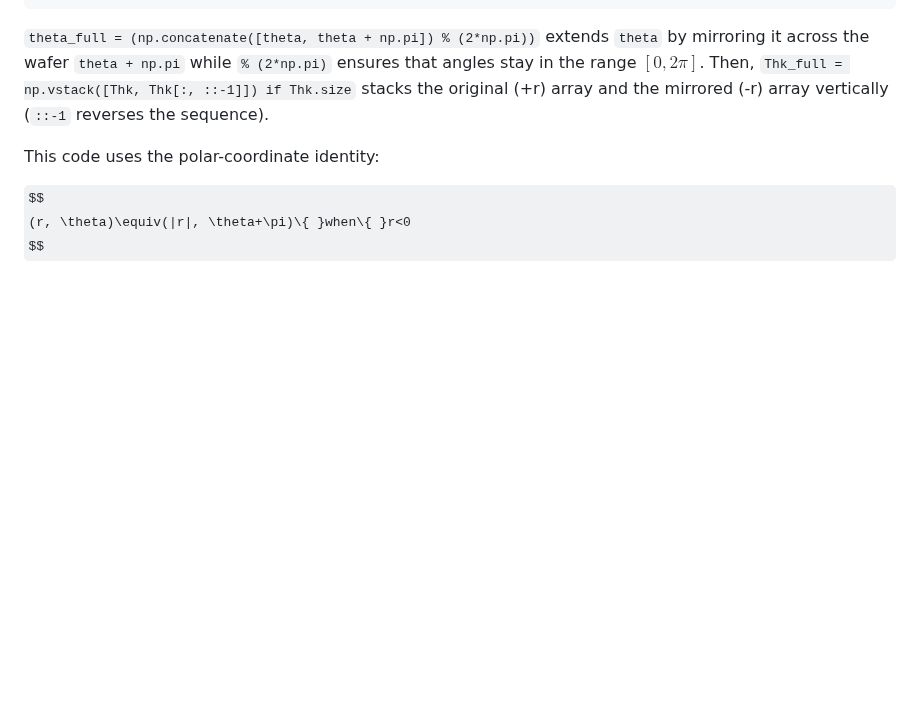
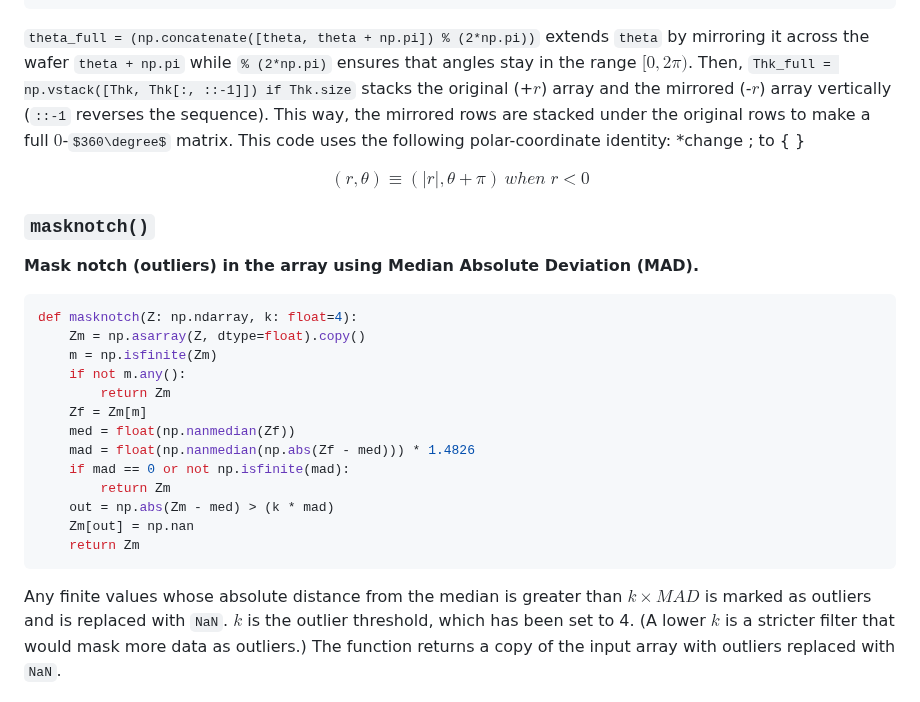
Before and after one commit to kaiougw/SBW-removal-profile, a Markdown page: README.md, the part around one of its changes. Rendered like a GitHub page; some formulas as TeX source; blank space fills up the shorter version.

````diff
--- a/README.md
+++ b/README.md
@@ -158,10 +176,30 @@ def build_SlotCache(wafer_dict) -> SlotCache:
     )
 ```
 
-`theta_full = (np.concatenate([theta, theta + np.pi]) % (2*np.pi))` extends `theta` by mirroring it across the wafer `theta + np.pi` while `% (2*np.pi)` ensures that angles stay in the range $[0, 2\pi]$. Then, `Thk_full = np.vstack([Thk, Thk[:, ::-1]]) if Thk.size` stacks the original (+r) array and the mirrored (-r) array vertically (`::-1` reverses the sequence).
-
-This code uses the polar-coordinate identity:
+`theta_full = (np.concatenate([theta, theta + np.pi]) % (2*np.pi))` extends `theta` by mirroring it across the wafer `theta + np.pi` while `% (2*np.pi)` ensures that angles stay in the range $[0, 2\pi)$. Then, `Thk_full = np.vstack([Thk, Thk[:, ::-1]]) if Thk.size` stacks the original (+$r$) array and the mirrored (-$r$) array vertically (`::-1` reverses the sequence). This way, the mirrored rows are stacked under the original rows to make a full $0$-$360\degree$ matrix. This code uses the following polar-coordinate identity: *change \; to \{ }
 
 $$
-(r, \theta)\equiv(|r|, \theta+\pi)\{ }when\{ }r<0
+(r, \theta)\equiv(|r|, \theta+\pi)\ when\; r<0
 $$
+
+### `masknotch()`
+
+**Mask notch (outliers) in the array using Median Absolute Deviation (MAD).**
+
+```python
+def masknotch(Z: np.ndarray, k: float=4):
+    Zm = np.asarray(Z, dtype=float).copy()
+    m = np.isfinite(Zm)
+    if not m.any():
+        return Zm
+    Zf = Zm[m]
+    med = float(np.nanmedian(Zf))
+    mad = float(np.nanmedian(np.abs(Zf - med))) * 1.4826
+    if mad == 0 or not np.isfinite(mad):
+        return Zm
+    out = np.abs(Zm - med) > (k * mad)
+    Zm[out] = np.nan
+    return Zm
+```
+
+Any finite values whose absolute distance from the median is greater than $k\times MAD$ is marked as outliers and is replaced with `NaN`. $k$ is the outlier threshold, which has been set to 4. (A lower $k$ is a stricter filter that would mask more data as outliers.) The function returns a copy of the input array with outliers replaced with `NaN`.
````
Also changed, not shown: other parts of README.md (+28 -10 lines).
